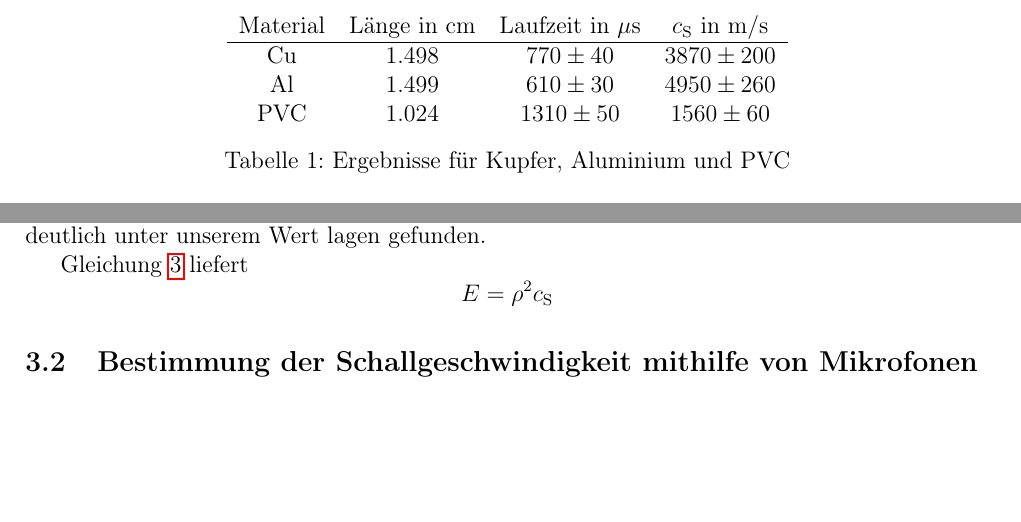
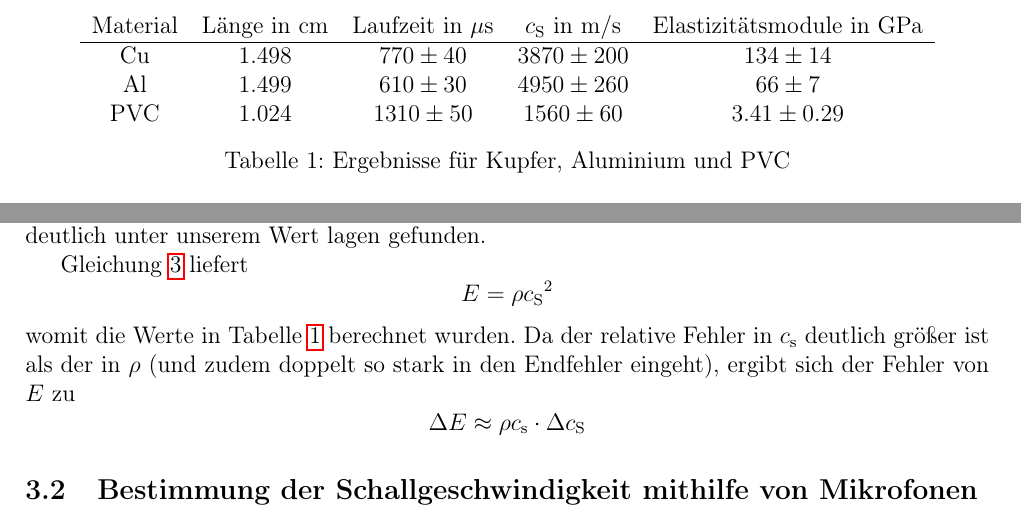
Before and after one commit to ces42/praktikum1, a LaTeX document (AKU/Auswertung.tex, which reads AKU/Versuch1.tex): two parts of pages 2 and 3 of 3, joined at a grey line, cut so that both start at the same text, the shorter picture padded with empty space. Compiled offline with pdfLaTeX.

Commit message:
Versuch 1

```diff
--- a/AKU/Versuch1.tex
+++ b/AKU/Versuch1.tex
@@ -5,10 +5,10 @@ Der Fehler der Laufzeit wurde als die Standardabweichung der gemessenen Laufzeit
 \begin{table}
     \centering
 \begin{tabular}[h]{c c c c c }
-    Material & Länge in $\unit{cm}$ & Laufzeit in $\unit{\mu s}$ & $c_\mathrm{S}$ in $\unit{m/s}$ \\\hline
-    Cu & $1.498$ & $770 \pm 40$ & $3870 \pm 200$ \\
-    Al & $1.499$ & $610 \pm 30$ & $4950 \pm 260$ \\
-    PVC & $1.024$ & $1310 \pm 50$ & $1560 \pm 60$ \\
+    Material & Länge in $\unit{cm}$ & Laufzeit in $\unit{\mu s}$ & $c_\mathrm{S}$ in $\unit{m/s}$ & Elastizitätsmodule in $\unit{GPa}$\\\hline
+    Cu & $1.498$ & $770 \pm 40$ & $3870 \pm 200$ & $134 \pm 14$\\
+    Al & $1.499$ & $610 \pm 30$ & $4950 \pm 260$ & $66 \pm 7$\\
+    PVC & $1.024$ & $1310 \pm 50$ & $1560 \pm 60$ & $3.41 \pm 0.29$\\
 \end{tabular}
 \caption{Ergebnisse für Kupfer, Aluminium und PVC}
 \label{tb:res}
@@ -21,6 +21,10 @@ Werte für die Schallgeschwindigkeit von $\unit[3810]{m/s}$ und $\unit[5000]{m/s
 Gleichung~\ref{eq:elast} liefert
 %
 \begin{equation*}
-    E = \rho^2 c_\mathrm{S}
+    E = \rho {c_\mathrm{S}}^2
 \end{equation*}
 %
+womit die Werte in Tabelle~\ref{tb:res} berechnet wurden. Da der relative Fehler in $c_\mathrm{s}$ deutlich größer ist als der in $\rho$ (und zudem doppelt so stark in den Endfehler eingeht), ergibt sich der Fehler von $E$ zu
+\[
+    \Delta E \approx \rho c_\mathrm{s} \cdot \Delta c_\mathrm{S}
+\]
```
